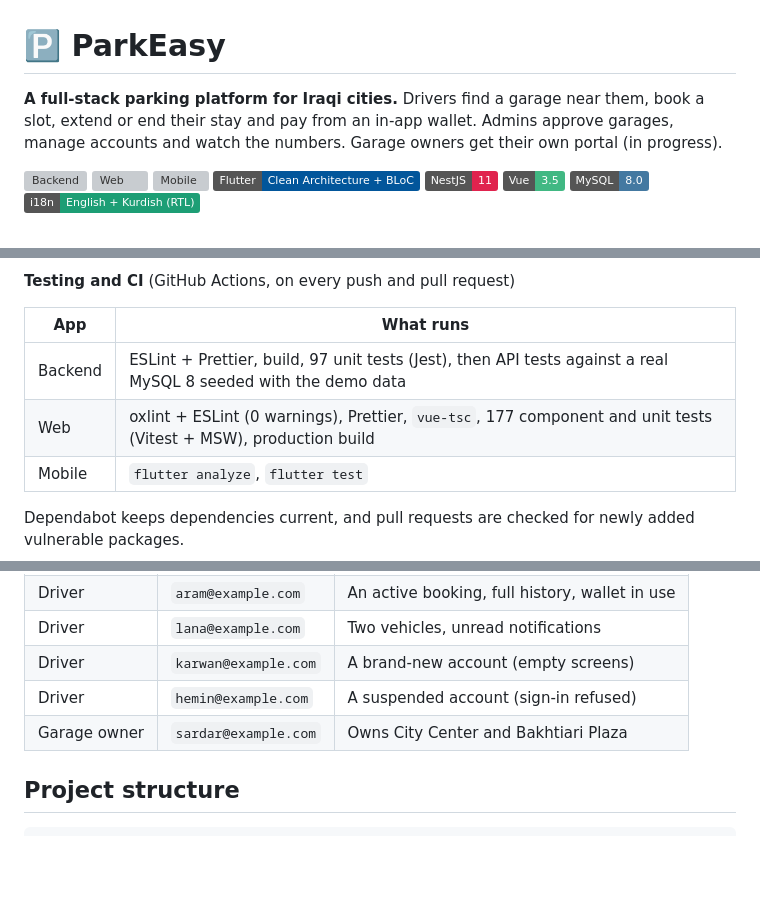
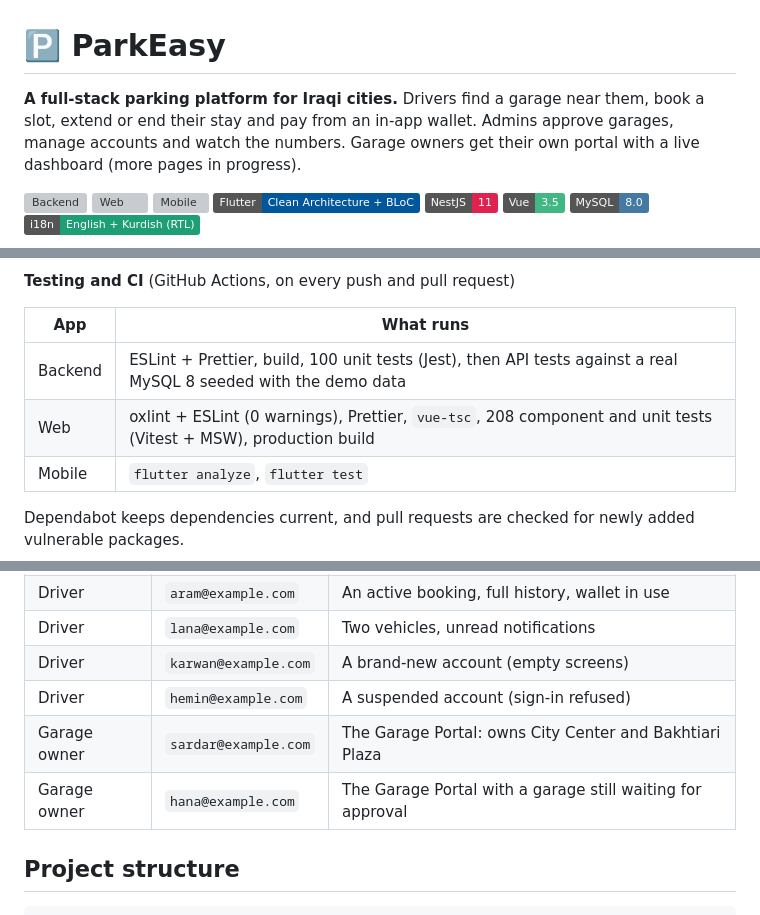
Before and after one commit to diladev/parkeasy, a Markdown page: README.md, 3 parts joined by grey strips. GitHub-like rendering; badges without logos; blank space fills up the shorter version; grey boxes are pictures that could not be loaded.

Commit message:
Update the README for the Garage Portal
- Added the portal URL and Hana's demo account
- Updated the test counts and the roadmap

```diff
--- a/README.md
+++ b/README.md
@@ -1,6 +1,6 @@
 # 🅿️ ParkEasy
 
-**A full-stack parking platform for Iraqi cities.** Drivers find a garage near them, book a slot, extend or end their stay and pay from an in-app wallet. Admins approve garages, manage accounts and watch the numbers. Garage owners get their own portal (in progress).
+**A full-stack parking platform for Iraqi cities.** Drivers find a garage near them, book a slot, extend or end their stay and pay from an in-app wallet. Admins approve garages, manage accounts and watch the numbers. Garage owners get their own portal with a live dashboard (more pages in progress).
 
 [![Backend](https://github.com/diladev/parkeasy/actions/workflows/backend.yml/badge.svg)](https://github.com/diladev/parkeasy/actions/workflows/backend.yml)
 [![Web](https://github.com/diladev/parkeasy/actions/workflows/web.yml/badge.svg)](https://github.com/diladev/parkeasy/actions/workflows/web.yml)
@@ -71,8 +71,8 @@ flowchart LR
 
 | App | What runs |
 |---|---|
-| Backend | ESLint + Prettier, build, 97 unit tests (Jest), then API tests against a real MySQL 8 seeded with the demo data |
-| Web | oxlint + ESLint (0 warnings), Prettier, `vue-tsc`, 177 component and unit tests (Vitest + MSW), production build |
+| Backend | ESLint + Prettier, build, 100 unit tests (Jest), then API tests against a real MySQL 8 seeded with the demo data |
+| Web | oxlint + ESLint (0 warnings), Prettier, `vue-tsc`, 208 component and unit tests (Vitest + MSW), production build |
 | Mobile | `flutter analyze`, `flutter test` |
 
 Dependabot keeps dependencies current, and pull requests are checked for newly added vulnerable packages.
@@ -125,7 +125,8 @@ Every demo account's password is `Demo@1234`.
 | Driver | `lana@example.com` | Two vehicles, unread notifications |
 | Driver | `karwan@example.com` | A brand-new account (empty screens) |
 | Driver | `hemin@example.com` | A suspended account (sign-in refused) |
-| Garage owner | `sardar@example.com` | Owns City Center and Bakhtiari Plaza |
+| Garage owner | `sardar@example.com` | The Garage Portal: owns City Center and Bakhtiari Plaza |
+| Garage owner | `hana@example.com` | The Garage Portal with a garage still waiting for approval |
 
 ## Project structure
 
```
Also changed, not shown: other parts of README.md (+3 -3 lines).
